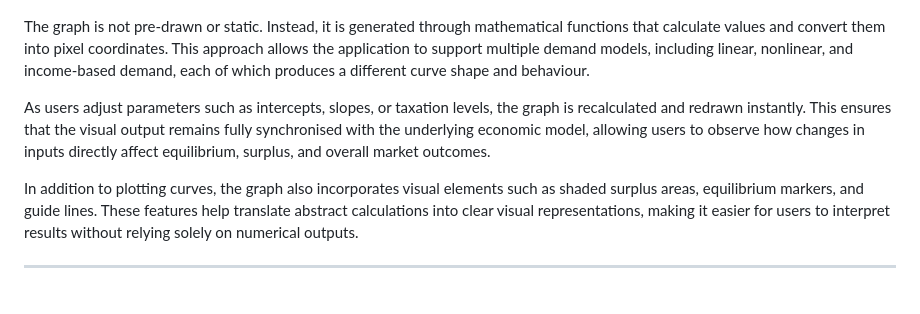
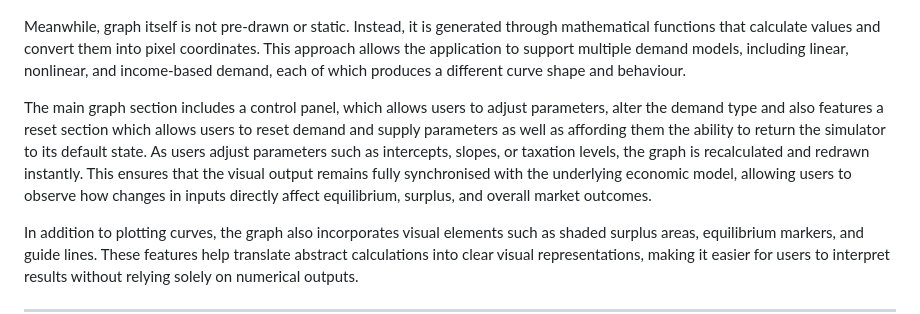
Before and after one commit to Mivic1998/market-simulator-and-pricing-analysis-application, a Markdown page: README.md, the part around the change. GitHub-like rendering; blank space fills up the shorter version.

Commit message:
Update Readme to Reflect Inclusion of Reset Buttons in Control Panel

```diff
--- a/README.md
+++ b/README.md
@@ -278,9 +278,9 @@ The main graph is the central feature of the application. It dynamically renders
 
 ![Responsive View of the Market Graph](assets/images/readme/main-responsive-view-three-demand-mode.PNG)
 
-The graph is not pre-drawn or static. Instead, it is generated through mathematical functions that calculate values and convert them into pixel coordinates. This approach allows the application to support multiple demand models, including linear, nonlinear, and income-based demand, each of which produces a different curve shape and behaviour.
+Meanwhile, graph itself is not pre-drawn or static. Instead, it is generated through mathematical functions that calculate values and convert them into pixel coordinates. This approach allows the application to support multiple demand models, including linear, nonlinear, and income-based demand, each of which produces a different curve shape and behaviour.
 
-As users adjust parameters such as intercepts, slopes, or taxation levels, the graph is recalculated and redrawn instantly. This ensures that the visual output remains fully synchronised with the underlying economic model, allowing users to observe how changes in inputs directly affect equilibrium, surplus, and overall market outcomes.
+The main graph section includes a control panel, which allows users to adjust parameters, alter the demand type and also features a reset section which allows users to reset demand and supply parameters as well as affording them the ability to return the simulator to its default state. As users adjust parameters such as intercepts, slopes, or taxation levels, the graph is recalculated and redrawn instantly. This ensures that the visual output remains fully synchronised with the underlying economic model, allowing users to observe how changes in inputs directly affect equilibrium, surplus, and overall market outcomes.
 
 In addition to plotting curves, the graph also incorporates visual elements such as shaded surplus areas, equilibrium markers, and guide lines. These features help translate abstract calculations into clear visual representations, making it easier for users to interpret results without relying solely on numerical outputs.
 
```
